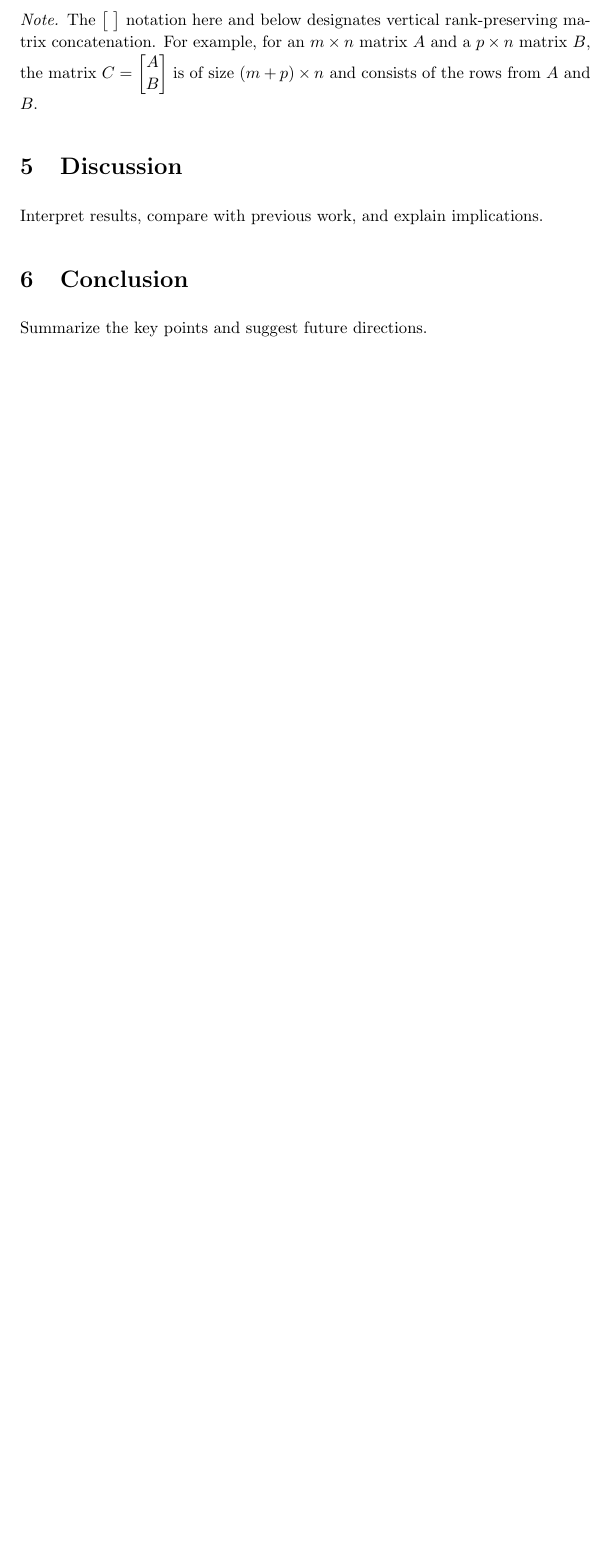
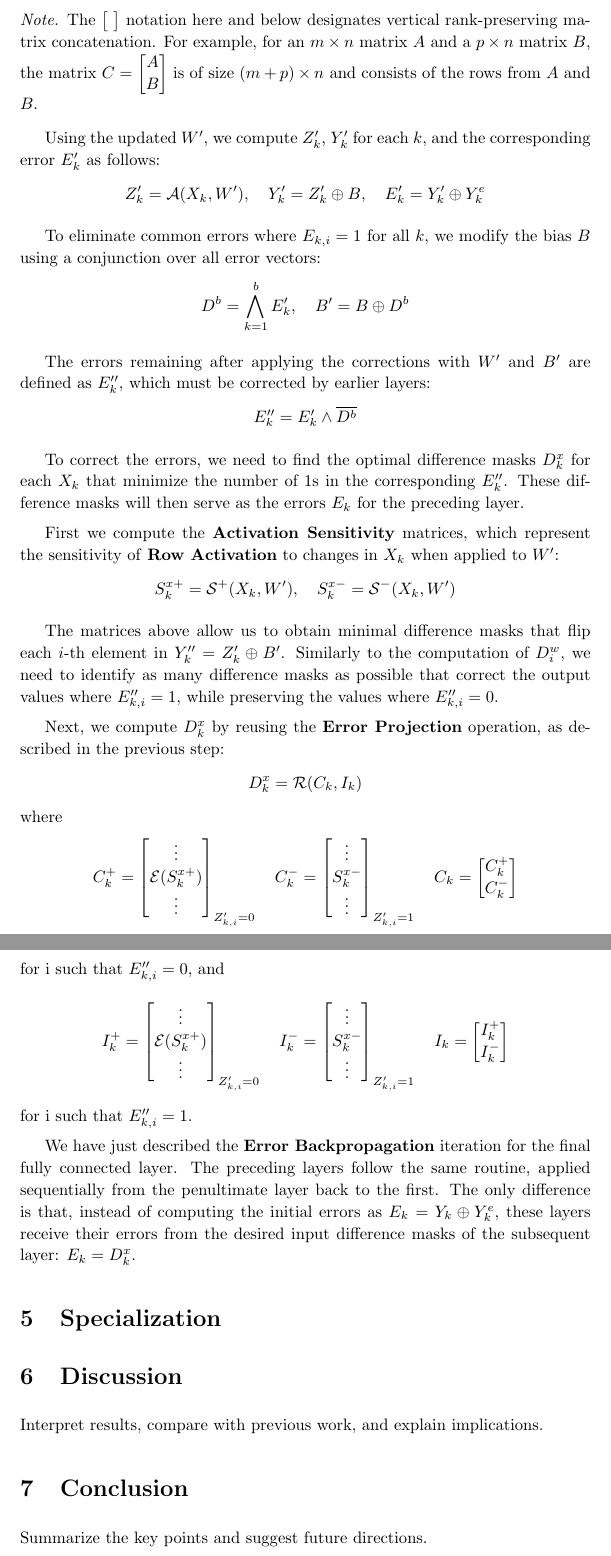
Before and after one commit to ababo/bbp-research, a LaTeX paper (tex/pbbp.tex): part of page 8 of 8 before the commit and two parts of pages 8 and 9 of 9 after it, the two joined at a grey line, cut so that both start at the same text, the shorter picture padded with empty space. Compiled offline with pdfLaTeX.

Commit message:
Finish Error Backpropagation section

```diff
--- a/tex/pbbp.tex
+++ b/tex/pbbp.tex
@@ -267,3 +268,49 @@ for \( k \) such that \( E_{k,i} = 1 \).
+Using the updated \( W' \), we compute \( Z'_k \), \( Y'_k \) for each \( k \), and the corresponding error \( E'_k \) as follows:
+\[
+    Z'_k = \mathcal{A}(X_k, W'),\quad Y'_k = Z'_k \oplus B,\quad E'_k = Y'_k \oplus Y^e_k
+\]
+
+To eliminate common errors where \( E_{k,i} = 1 \) for all \( k \), we modify the bias \( B \) using a conjunction over all error vectors:
+\[
+    D^b = \bigwedge_{k=1}^b E'_k,\quad B' = B \oplus D^b
+\]
+
+The errors remaining after applying the corrections with \( W' \) and \( B' \) are defined as \( E''_k \), which must be corrected by earlier layers:
+\[
+    E''_k = E'_k \wedge \overline{D^b}
+\]
+
+To correct the errors, we need to find the optimal difference masks \( D^x_k \) for each \( X_k \) that minimize the number of 1s in the corresponding \( E''_k \). These difference masks will then serve as the errors \( E_k \) for the preceding layer.
+
+First we compute the \textbf{Activation Sensitivity} matrices, which represent the sensitivity of \textbf{Row Activation} to changes in \( X_k \) when applied to \( W' \):
+\[
+    S^{x+}_k = \mathcal{S^+}(X_k, W'),\quad
+    S^{x-}_k = \mathcal{S^-}(X_k, W')
+\]
+
+The matrices above allow us to obtain minimal difference masks that flip each \( i \)-th element in \( Y''_k = Z'_k \oplus B' \). Similarly to the computation of \( D^w_i \), we need to identify as many difference masks as possible that correct the output values where \( E''_{k,i} = 1 \), while preserving the values where \( E''_{k,i} = 0 \).
+
+Next, we compute \( D^x_k \) by reusing the \textbf{Error Projection} operation, as described in the previous step:
+\[
+    D^x_k = \mathcal{R}(C_k, I_k)
+\]
+where
+\[
+    C^+_k = \begin{bmatrix} \vdots \\ \mathcal{E}(S^{x+}_k) \\ \vdots \end{bmatrix}_{Z'_{k,i} = 0} \quad
+    C^-_k = \begin{bmatrix} \vdots \\ S^{x-}_k \\ \vdots \end{bmatrix}_{Z'_{k,i} = 1} \quad
+    C_k = \begin{bmatrix} C^+_k \\ C^-_k \end{bmatrix}
+\]
+for i such that \( E''_{k,i} = 0 \), and
+\[
+    I^+_k = \begin{bmatrix} \vdots \\ \mathcal{E}(S^{x+}_k) \\ \vdots \end{bmatrix}_{Z'_{k,i} = 0} \quad
+    I^-_k = \begin{bmatrix} \vdots \\ S^{x-}_k \\ \vdots \end{bmatrix}_{Z'_{k,i} = 1} \quad
+    I_k = \begin{bmatrix} I^+_k \\ I^-_k \end{bmatrix}
+\]
+for i such that \( E''_{k,i} = 1 \).
+
+We have just described the \textbf{Error Backpropagation} iteration for the final fully connected layer. The preceding layers follow the same routine, applied sequentially from the penultimate layer back to the first. The only difference is that, instead of computing the initial errors as \( E_k = Y_k \oplus Y^e_k \), these layers receive their errors from the desired input difference masks of the subsequent layer: \( E_k = D^x_k \).
+
+\section{Specialization}
 
 \section{Discussion}
 Interpret results, compare with previous work, and explain implications.
```
Also changed, not shown: tex/pbbp.tex (17 more changed lines).
